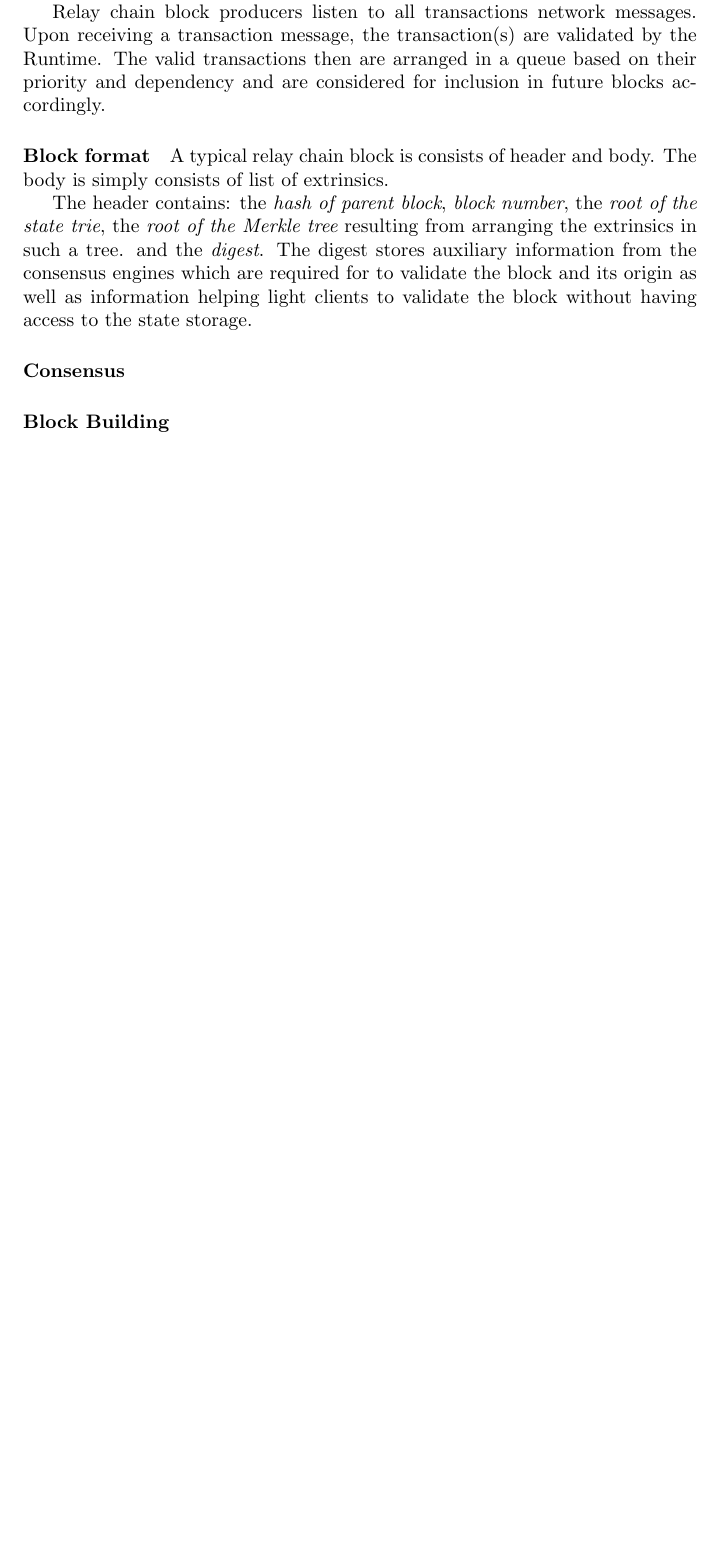
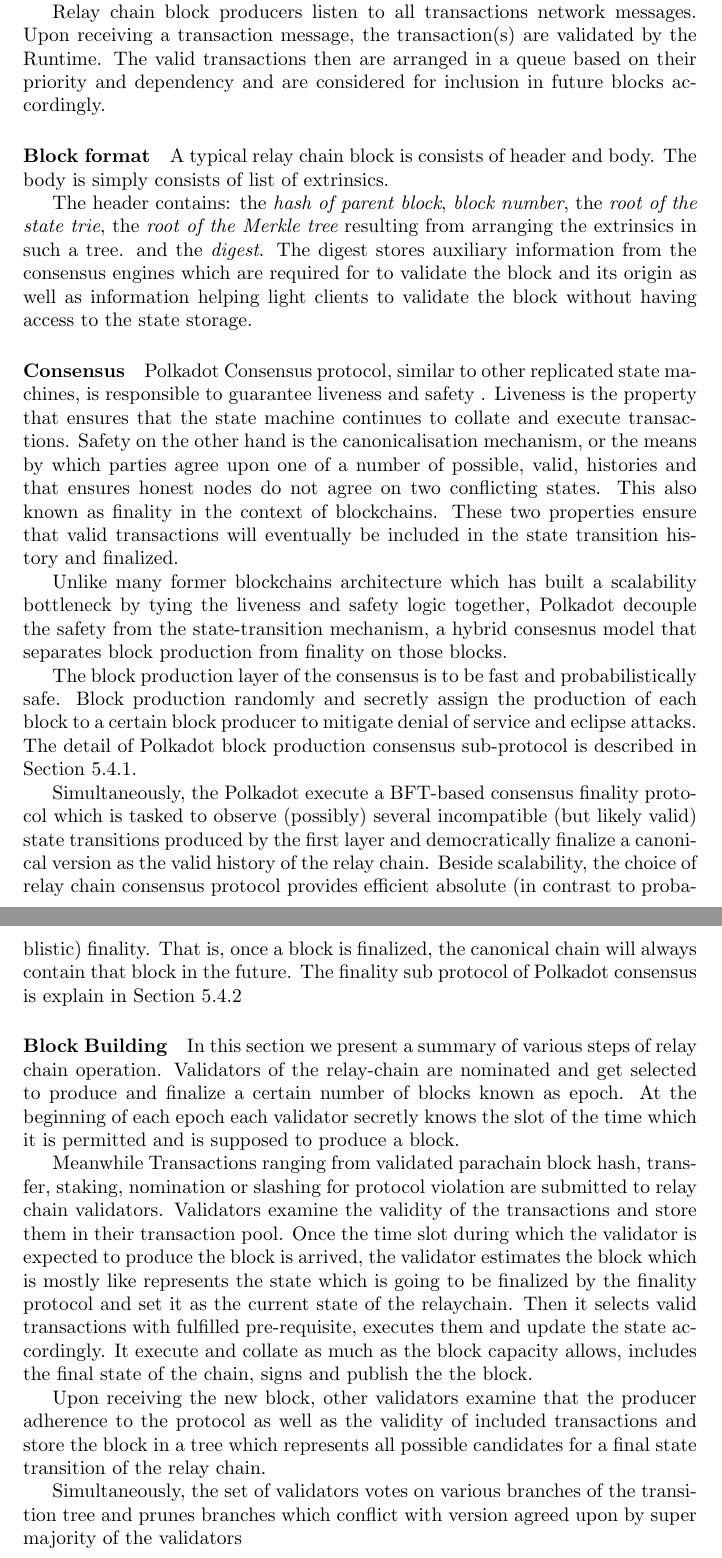
Before and after one commit to w3f/research, a LaTeX paper (docs/polkadot/Polkadot-OverviewPaper/main.tex, which reads docs/polkadot/Polkadot-OverviewPaper/relaychain.tex): part of page 12 of 24 before the commit and two parts of pages 12 and 13 of 25 after it, the two joined at a grey line, cut so that both start at the same text, the shorter picture padded with empty space. Compiled offline with pdfLaTeX.

Commit message:
Consensus and Block building process added to relay chain section

```diff
--- a/docs/polkadot/Polkadot-OverviewPaper/relaychain.tex
+++ b/docs/polkadot/Polkadot-OverviewPaper/relaychain.tex
@@ -32,10 +32,20 @@
 
 \paragraph{Consensus}
 
-%%Block production, Babe,
+Polkadot Consensus protocol, similar to other replicated state machines, is responsible to guarantee liveness and safety . Liveness is the property that ensures that the state machine continues to collate and execute transactions. Safety on the other hand is the canonicalisation mechanism, or the means by which parties agree upon one of a number of possible, valid, histories and that ensures honest nodes do not agree on two conflicting states. This also known as finality in the context of blockchains. These two properties ensure that valid transactions will eventually be included in the state transition history and finalized.
 
-%%Block Finality Grandpa.
+Unlike many former blockchains architecture which has built a scalability bottleneck by tying the liveness and safety logic together, Polkadot decouple the safety from the state-transition mechanism, a hybrid consesnus model that separates block production from finality on those blocks.
+
+The block production layer of the consensus is to be fast and probabilistically safe. Block production randomly and secretly assign the production of each block to a certain block producer to mitigate denial of service and eclipse attacks. The detail of Polkadot block production consensus sub-protocol is described in Section \ref{sec:babe}.
+
+Simultaneously, the Polkadot execute a BFT-based consensus finality protocol which is tasked to observe (possibly) several incompatible (but likely valid) state transitions produced by the first layer and democratically finalize a canonical version as the valid history of the relay chain. Beside scalability, the choice of relay chain consensus protocol provides efficient absolute (in contrast to probablistic) finality. That is, once a block is finalized, the canonical chain will always contain that block in the future. The finality sub protocol of Polkadot consensus is explain in Section \ref{sec:grandpa}
 
 \paragraph{Block Building}\label{sec:relaychainblockproduction}
 
-%% All happens after babe
+In this section we present a summary of various steps of relay chain operation. Validators of the relay-chain are nominated and get selected to produce and finalize a certain number of blocks known as epoch. At the beginning of each epoch each validator secretly knows the slot of the time which it is permitted and is supposed to produce a block.
+
+Meanwhile Transactions ranging from validated parachain block hash, transfer, staking, nomination or slashing for protocol violation are submitted to relay chain validators. Validators examine the validity of the transactions and store them in their transaction pool. Once the time slot during which the validator is expected to produce the block is arrived, the validator estimates the block which is mostly like represents the state which is going to be finalized by the finality protocol and set it as the current state of the relaychain. Then it selects valid transactions with fulfilled pre-requisite, executes them and update the state accordingly. It execute and collate as much as the block capacity allows, includes the final state of the chain, signs and publish the the block.
+
+Upon receiving the new block, other validators examine that the producer adherence to the protocol as well as the validity of included transactions and store the block in a tree which represents all possible candidates for a final state transition of the relay chain.
+
+Simultaneously, the set of validators votes on various branches of the transition tree and prunes branches which conflict with version agreed upon by super majority of the validators
```
Also changed, not shown: docs/polkadot/Polkadot-OverviewPaper/babe.tex (+1 -0 lines).
